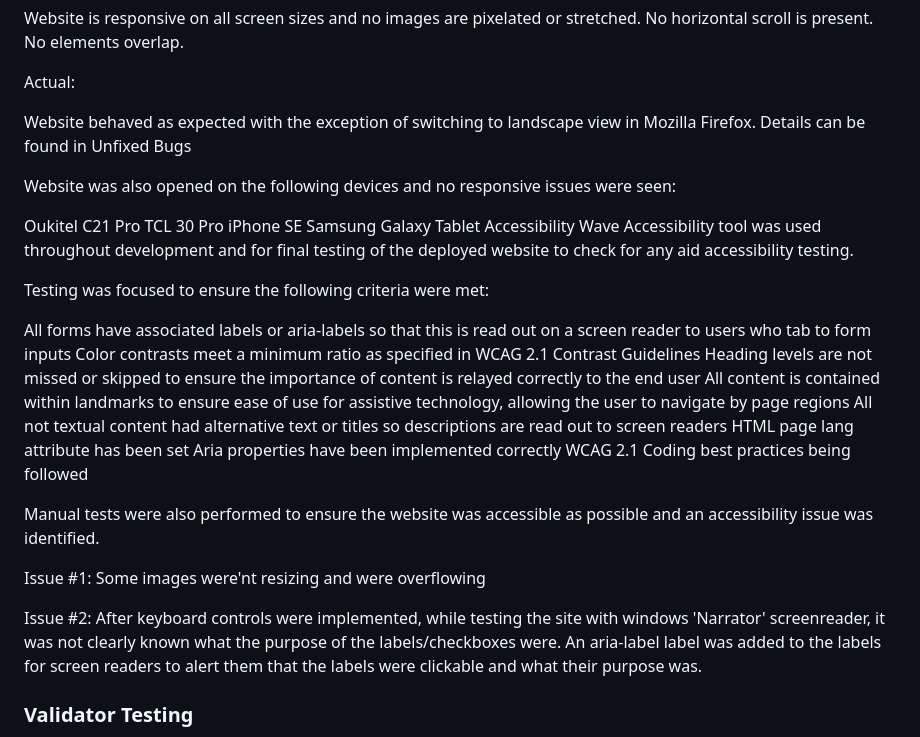
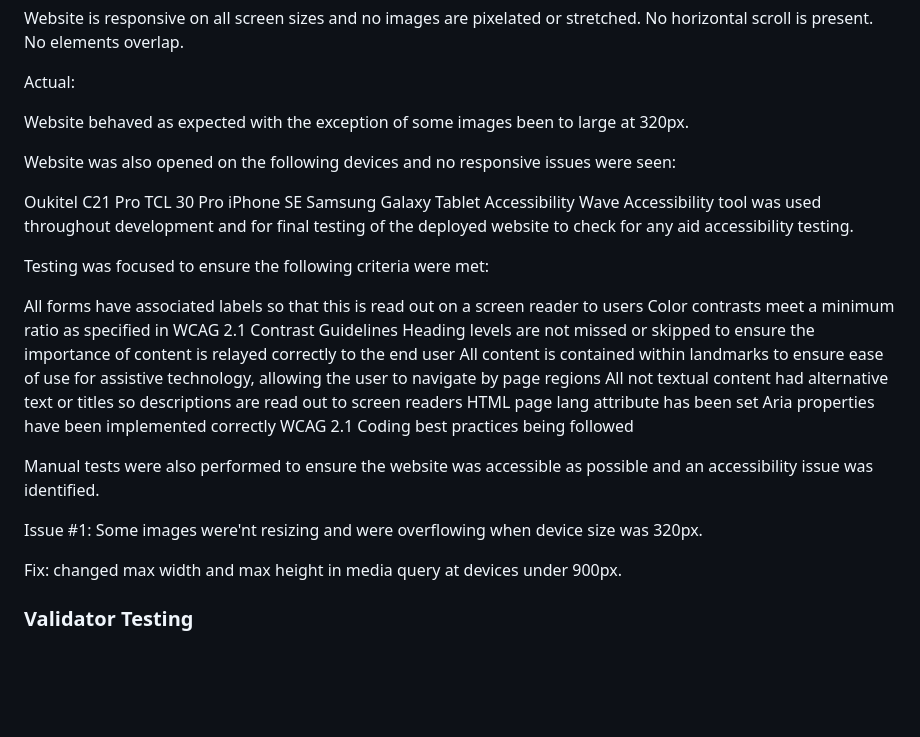
Before and after one commit to jamie33o/history-of-michael-collins, a Markdown page: README.md, the part around the change. Drawn GitHub-style; blank space fills up the shorter version.

Commit message:
Docs: updating Readme testing section

```diff
--- a/README.md
+++ b/README.md
@@ -113,7 +113,7 @@ Website is responsive on all screen sizes and no images are pixelated or stretch
 
 Actual:
 
-Website behaved as expected with the exception of switching to landscape view in Mozilla Firefox. Details can be found in Unfixed Bugs
+Website behaved as expected with the exception of some images been to large at 320px.
 
 Website was also opened on the following devices and no responsive issues were seen:
 
@@ -126,7 +126,7 @@ Wave Accessibility tool was used throughout development and for final testing of
 
 Testing was focused to ensure the following criteria were met:
 
-All forms have associated labels or aria-labels so that this is read out on a screen reader to users who tab to form inputs
+All forms have associated labels so that this is read out on a screen reader to users
 Color contrasts meet a minimum ratio as specified in WCAG 2.1 Contrast Guidelines
 Heading levels are not missed or skipped to ensure the importance of content is relayed correctly to the end user
 All content is contained within landmarks to ensure ease of use for assistive technology, allowing the user to navigate by page regions
@@ -138,9 +138,10 @@ WCAG 2.1 Coding best practices being followed
 
 Manual tests were also performed to ensure the website was accessible as possible and an accessibility issue was identified.
 
-Issue #1: Some images were'nt resizing and were overflowing
+Issue #1: Some images were'nt resizing and were overflowing when device size was 320px.
 
-Issue #2: After keyboard controls were implemented, while testing the site with windows 'Narrator' screenreader, it was not clearly known what the purpose of the labels/checkboxes were. An aria-label label was added to the labels for screen readers to alert them that the labels were clickable and what their purpose was.
+Fix: changed max width and max height in media query at devices under 900px.
+
 
 
 ### Validator Testing
```
